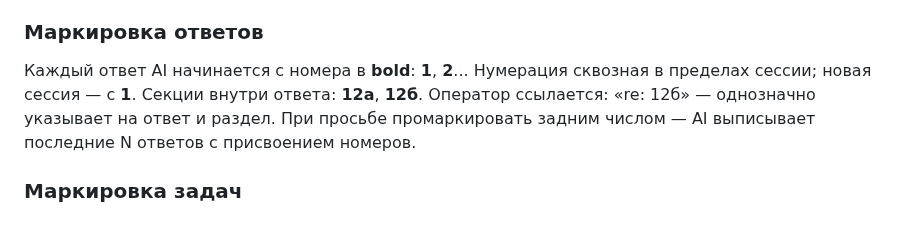
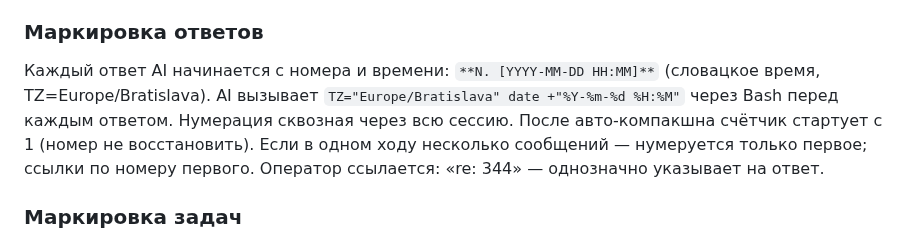
Before and after one commit to iamweasel89/musical-succotash, a Markdown page: PASSPORT.md, the part around the change. GitHub-like rendering.

Commit message:
chore: update response numbering protocol in PASSPORT.md
Sync with CLAUDE.md: N. [YYYY-MM-DD HH:MM], Slovakia TZ,
restart from 1 after compaction, group numbering rule.

https://claude.ai/code/session_01SWPPKLTUHNvhydcVgYpU5K

```diff
--- a/PASSPORT.md
+++ b/PASSPORT.md
@@ -26,10 +26,11 @@
 - Краткость по умолчанию. Подробности — по запросу.
 
 ### Маркировка ответов
-Каждый ответ AI начинается с номера в **bold**: **1**, **2**...
-Нумерация сквозная в пределах сессии; новая сессия — с **1**.
-Секции внутри ответа: **12а**, **12б**. Оператор ссылается: «re: 12б» — однозначно указывает на ответ и раздел.
-При просьбе промаркировать задним числом — AI выписывает последние N ответов с присвоением номеров.
+Каждый ответ AI начинается с номера и времени: `**N. [YYYY-MM-DD HH:MM]**` (словацкое время, TZ=Europe/Bratislava).
+AI вызывает `TZ="Europe/Bratislava" date +"%Y-%m-%d %H:%M"` через Bash перед каждым ответом.
+Нумерация сквозная через всю сессию. После авто-компакшна счётчик стартует с 1 (номер не восстановить).
+Если в одном ходу несколько сообщений — нумеруется только первое; ссылки по номеру первого.
+Оператор ссылается: «re: 344» — однозначно указывает на ответ.
 
 ### Маркировка задач
 Задачи кодируются буквой группы + номером: Г1, Я2, Э3.
```
